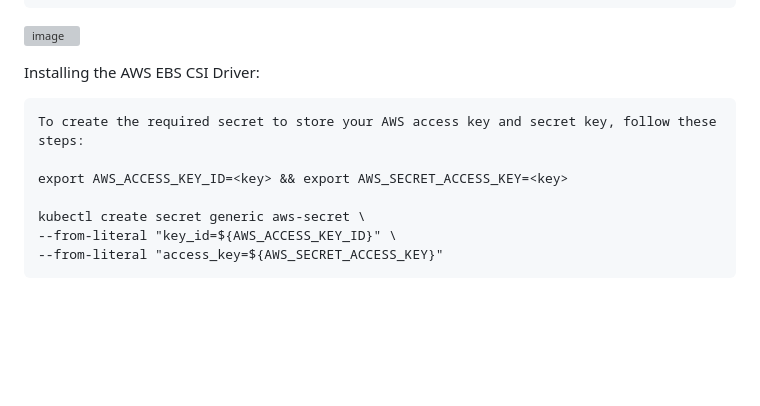
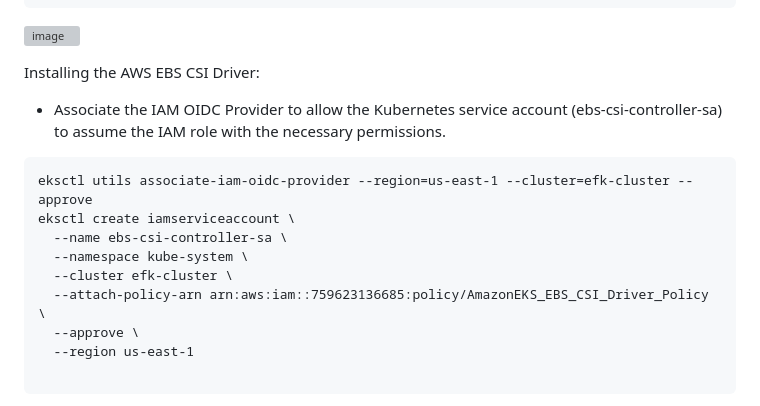
Before and after one commit to Taiwolawal/EFK-PROJECT, a Markdown page: README.md, the part around one of its changes. GitHub-like rendering; blank space fills up the shorter version; grey boxes are pictures that could not be loaded.

````diff
--- a/README.md
+++ b/README.md
@@ -104,13 +104,17 @@ volumeBindingMode: WaitForFirstConsumer
 
 Installing the AWS EBS CSI Driver:
 
+- Associate the IAM OIDC Provider to allow the Kubernetes service account (ebs-csi-controller-sa) to assume the IAM role with the necessary permissions.
+
 ```
-To create the required secret to store your AWS access key and secret key, follow these steps:
+eksctl utils associate-iam-oidc-provider --region=us-east-1 --cluster=efk-cluster --approve
+eksctl create iamserviceaccount \
+  --name ebs-csi-controller-sa \
+  --namespace kube-system \
+  --cluster efk-cluster \
+  --attach-policy-arn arn:aws:iam::759623136685:policy/AmazonEKS_EBS_CSI_Driver_Policy \
+  --approve \
+  --region us-east-1
 
-export AWS_ACCESS_KEY_ID=<key> && export AWS_SECRET_ACCESS_KEY=<key>
-
-kubectl create secret generic aws-secret \
---from-literal "key_id=${AWS_ACCESS_KEY_ID}" \
---from-literal "access_key=${AWS_SECRET_ACCESS_KEY}"
 ```
 
````
Also changed, not shown: other parts of README.md (+4 -1 lines).
